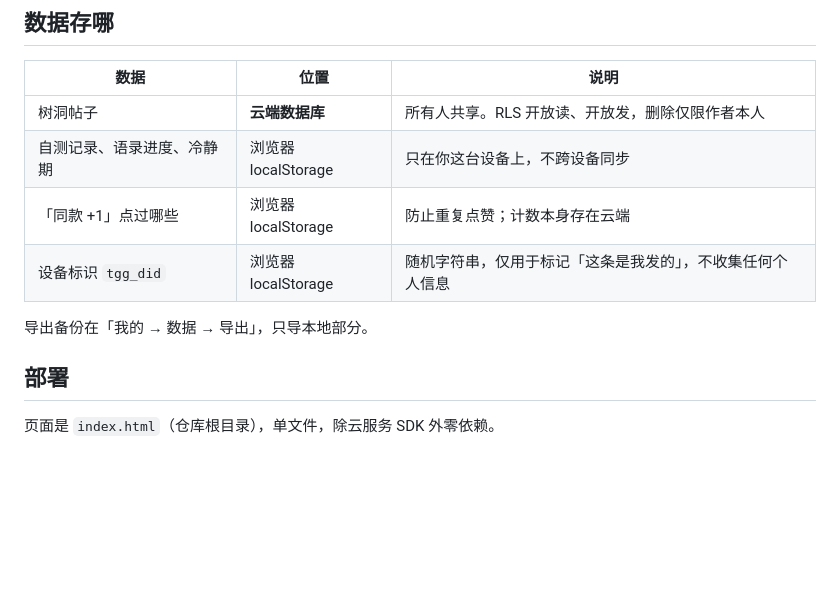
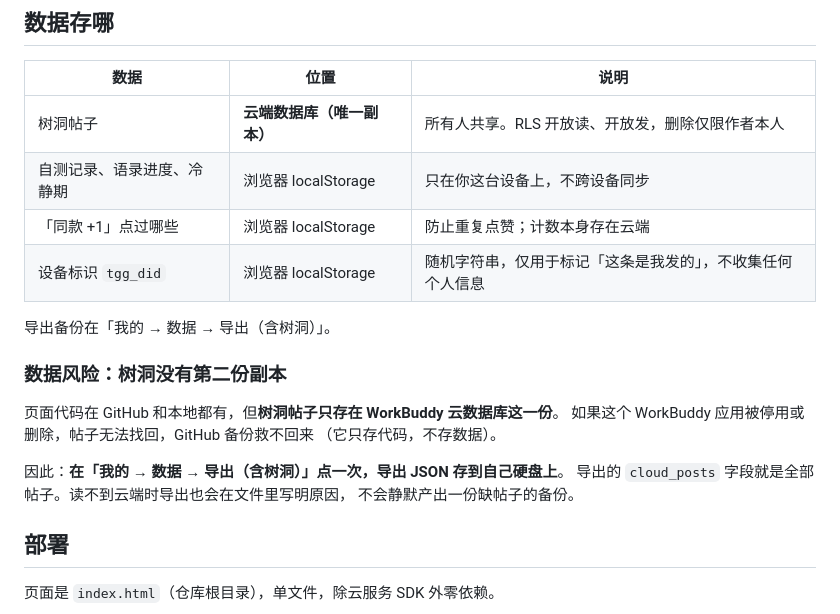
Before and after one commit to huichengh/tiangou-platform, a Markdown page: README.md, the part around the change. Rendered like a GitHub page; blank space fills up the shorter version.

Commit message:
docs: 说明树洞数据只有一份副本，需手动导出
页面代码有 GitHub 备份，但树洞帖子只存在云数据库。停用 WorkBuddy
应用会导致帖子无法找回，代码备份救不了数据。README 里点明这一点。

```diff
--- a/README.md
+++ b/README.md
@@ -48,12 +48,22 @@
 
 | 数据 | 位置 | 说明 |
 |---|---|---|
-| 树洞帖子 | **云端数据库** | 所有人共享。RLS 开放读、开放发，删除仅限作者本人 |
+| 树洞帖子 | **云端数据库（唯一副本）** | 所有人共享。RLS 开放读、开放发，删除仅限作者本人 |
 | 自测记录、语录进度、冷静期 | 浏览器 localStorage | 只在你这台设备上，不跨设备同步 |
 | 「同款 +1」点过哪些 | 浏览器 localStorage | 防止重复点赞；计数本身存在云端 |
 | 设备标识 `tgg_did` | 浏览器 localStorage | 随机字符串，仅用于标记「这条是我发的」，不收集任何个人信息 |
 
-导出备份在「我的 → 数据 → 导出」，只导本地部分。
+导出备份在「我的 → 数据 → 导出（含树洞）」。
+
+### 数据风险：树洞没有第二份副本
+
+页面代码在 GitHub 和本地都有，但**树洞帖子只存在 WorkBuddy 云数据库这一份**。
+如果这个 WorkBuddy 应用被停用或删除，帖子无法找回，GitHub 备份救不回来
+（它只存代码，不存数据）。
+
+因此：**在「我的 → 数据 → 导出（含树洞）」点一次，导出 JSON 存到自己硬盘上**。
+导出的 `cloud_posts` 字段就是全部帖子。读不到云端时导出也会在文件里写明原因，
+不会静默产出一份缺帖子的备份。
 
 ## 部署
 
```
